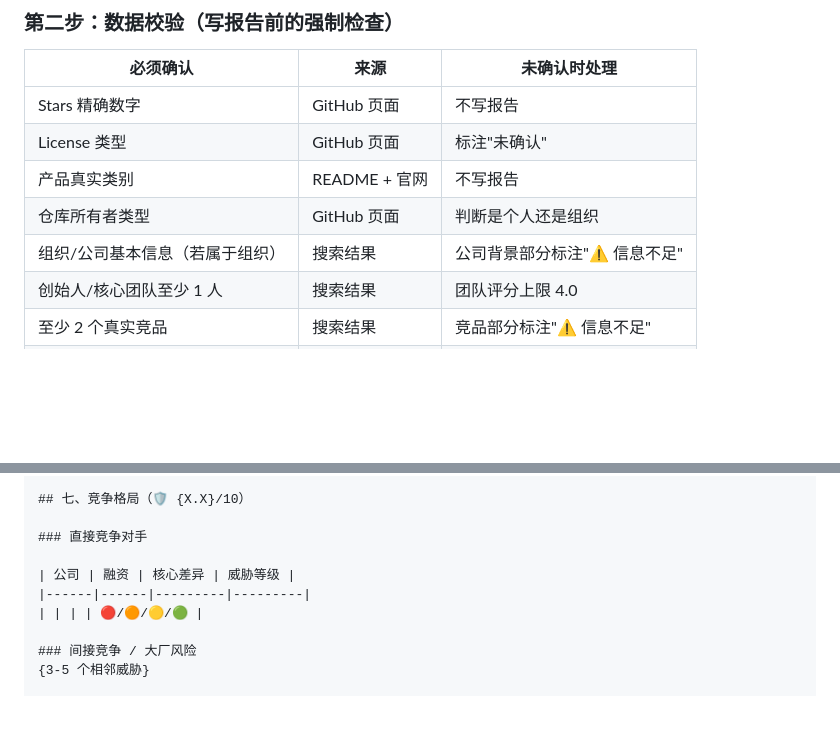
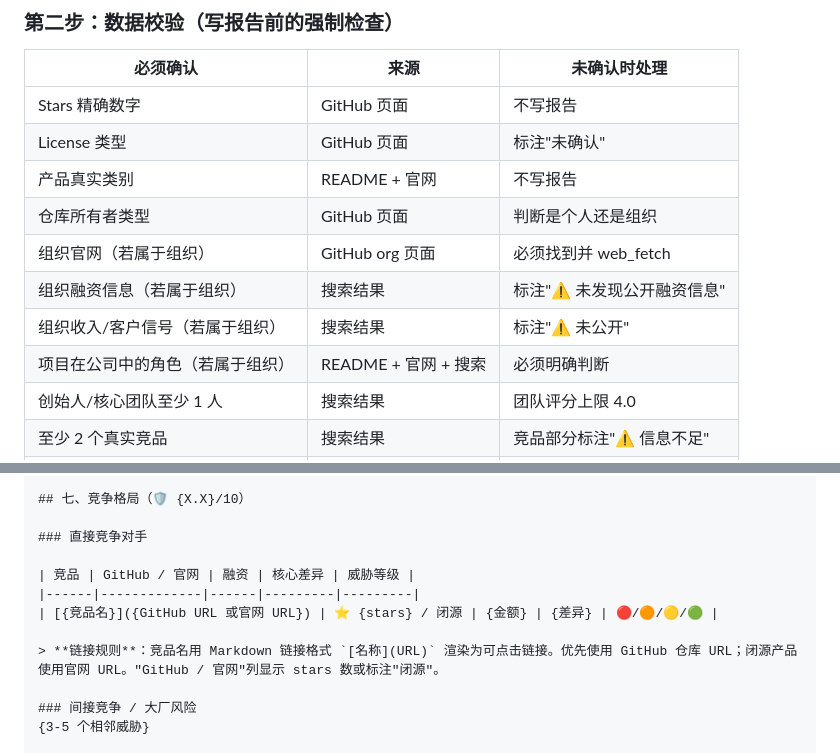
Before and after one commit to taijilab/trend2biz, a Markdown page: .claude/commands/yc-oss-investment-analysis.md, 2 parts joined by grey strips. Drawn GitHub-style; blank space fills up the shorter version.

```diff
--- a/.claude/commands/yc-oss-investment-analysis.md
+++ b/.claude/commands/yc-oss-investment-analysis.md
@@ -77,7 +106,10 @@ v3 变更：新增「媒体与热度」维度；新增「公司/组织背景」
 | License 类型 | GitHub 页面 | 标注"未确认" |
 | 产品真实类别 | README + 官网 | 不写报告 |
 | 仓库所有者类型 | GitHub 页面 | 判断是个人还是组织 |
-| 组织/公司基本信息（若属于组织） | 搜索结果 | 公司背景部分标注"⚠️ 信息不足" |
+| 组织官网（若属于组织） | GitHub org 页面 | 必须找到并 web_fetch |
+| 组织融资信息（若属于组织） | 搜索结果 | 标注"⚠️ 未发现公开融资信息" |
+| 组织收入/客户信号（若属于组织） | 搜索结果 | 标注"⚠️ 未公开" |
+| 项目在公司中的角色（若属于组织） | README + 官网 + 搜索 | 必须明确判断 |
 | 创始人/核心团队至少 1 人 | 搜索结果 | 团队评分上限 4.0 |
 | 至少 2 个真实竞品 | 搜索结果 | 竞品部分标注"⚠️ 信息不足" |
 | 至少 1 条媒体/社区信号 | 搜索结果 | 媒体评分上限 5.0 |
@@ -408,9 +466,11 @@ v3 变更：新增「媒体与热度」维度；新增「公司/组织背景」
 
 ### 直接竞争对手
 
-| 公司 | 融资 | 核心差异 | 威胁等级 |
-|------|------|---------|---------|
-| | | | 🔴/🟠/🟡/🟢 |
+| 竞品 | GitHub / 官网 | 融资 | 核心差异 | 威胁等级 |
+|------|-------------|------|---------|---------|
+| [{竞品名}]({GitHub URL 或官网 URL}) | ⭐ {stars} / 闭源 | {金额} | {差异} | 🔴/🟠/🟡/🟢 |
+
+> **链接规则**：竞品名用 Markdown 链接格式 `[名称](URL)` 渲染为可点击链接。优先使用 GitHub 仓库 URL；闭源产品使用官网 URL。"GitHub / 官网"列显示 stars 数或标注"闭源"。
 
 ### 间接竞争 / 大厂风险
 {3-5 个相邻威胁}
```
Also changed, not shown: other parts of .claude/commands/yc-oss-investment-analysis.md (+82 -27 lines).
